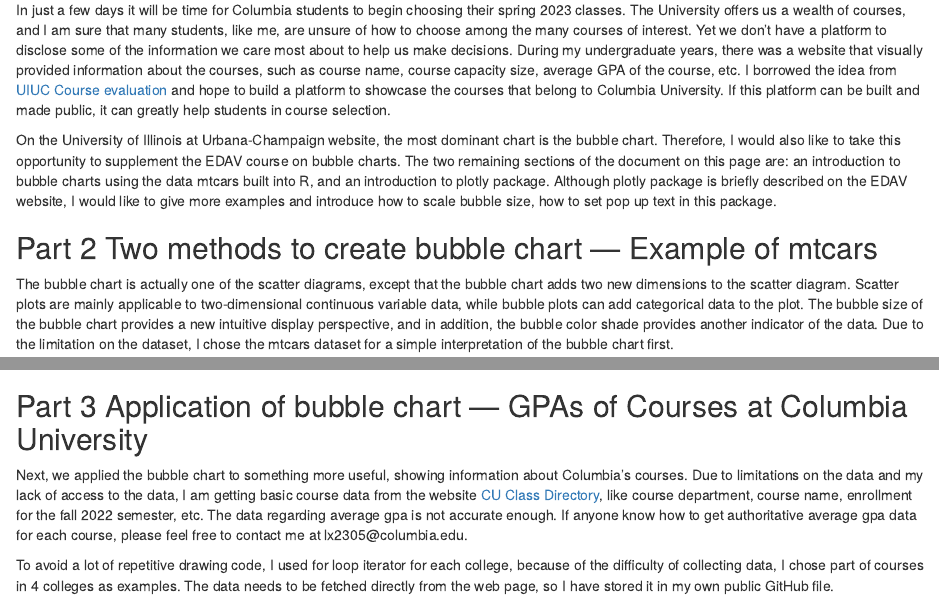
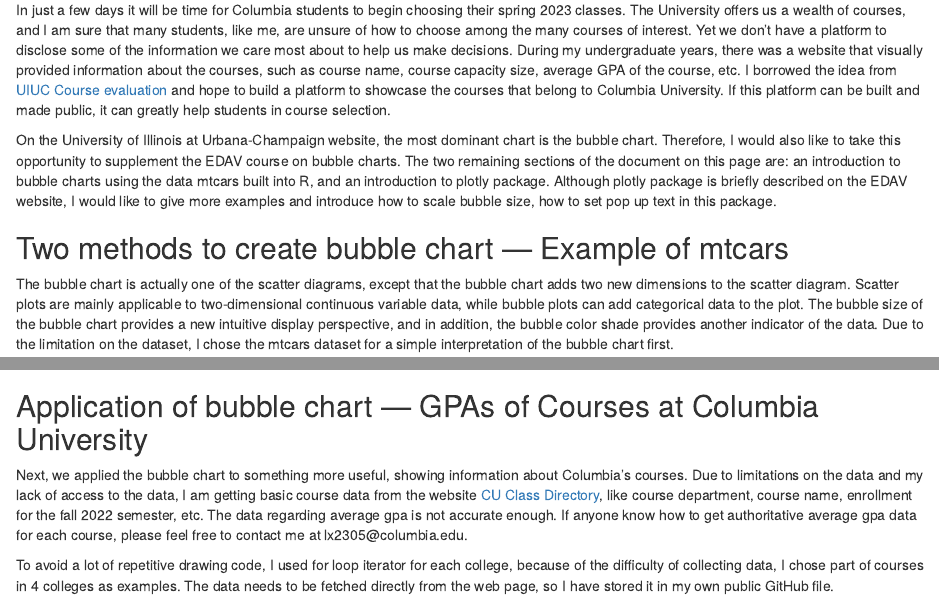
Before and after one commit to xy2506/cc22mw, an R Markdown document (bubble_chart_application.Rmd): the page in a window 1100 px wide, from 240 px down, and a second part further down, joined at a grey line. Rendered offline with R 4.5, knitr and Pandoc, with nearby package versions; drawn as R Markdown's standard HTML page in place of the format the file asks for; some code elsewhere in the file could not run offline.

Commit message:
Update bubble_chart_application.Rmd

````diff
--- a/bubble_chart_application.Rmd
+++ b/bubble_chart_application.Rmd
@@ -14,7 +14,7 @@
 
 On the University of Illinois at Urbana-Champaign website, the most dominant chart is the bubble chart. Therefore, I would also like to take this opportunity to supplement the EDAV course on bubble charts. The two remaining sections of the document on this page are: an introduction to bubble charts using the data mtcars built into R, and an introduction to plotly package. Although plotly package is briefly described on the EDAV website, I would like to give more examples and introduce how to scale bubble size, how to set pop up text in this package.
 
-## Part 2 Two methods to create bubble chart --- Example of mtcars
+## Two methods to create bubble chart --- Example of mtcars
 
 The bubble chart is actually one of the scatter diagrams, except that the bubble chart adds two new dimensions to the scatter diagram. Scatter plots are mainly applicable to two-dimensional continuous variable data, while bubble plots can add categorical data to the plot. The bubble size of the bubble chart provides a new intuitive display perspective, and in addition, the bubble color shade provides another indicator of the data. Due to the limitation on the dataset, I chose the mtcars dataset for a simple interpretation of the bubble chart first.
 
@@ -91,7 +91,7 @@
 g5
 ```
 
-## Part 3 Application of bubble chart --- GPAs of Courses at Columbia University
+## Application of bubble chart --- GPAs of Courses at Columbia University
 
 Next, we applied the bubble chart to something more useful, showing information about Columbia's courses. Due to limitations on the data and my lack of access to the data, I am getting basic course data from the website [CU Class Directory](http://www.columbia.edu/cu/bulletin/uwb/home.html), like course department, course name, enrollment for the fall 2022 semester, etc. The data regarding average gpa is not accurate enough. If anyone know how to get authoritative average gpa data for each course, please feel free to contact me at lx2305\@columbia.edu.
 
````
